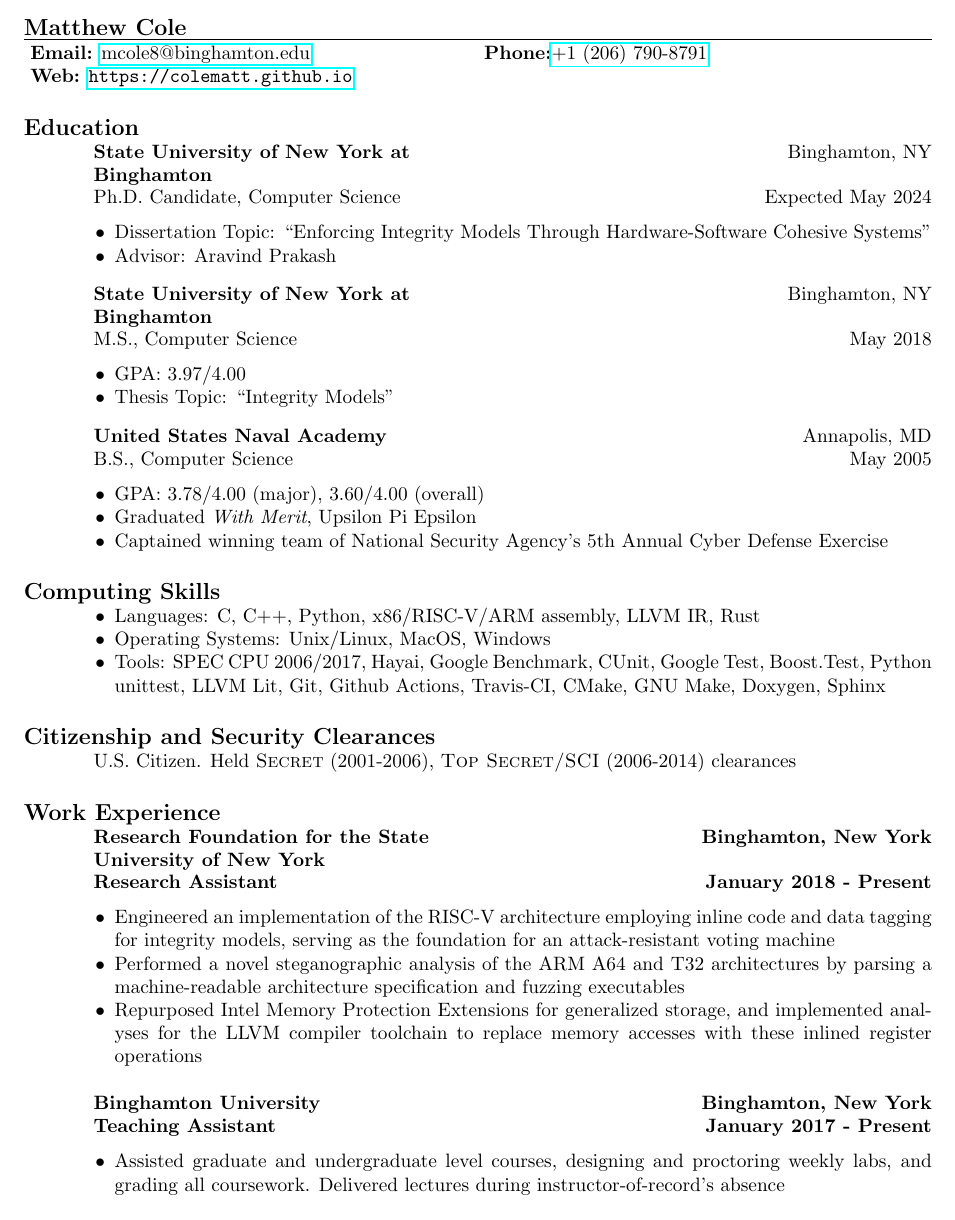
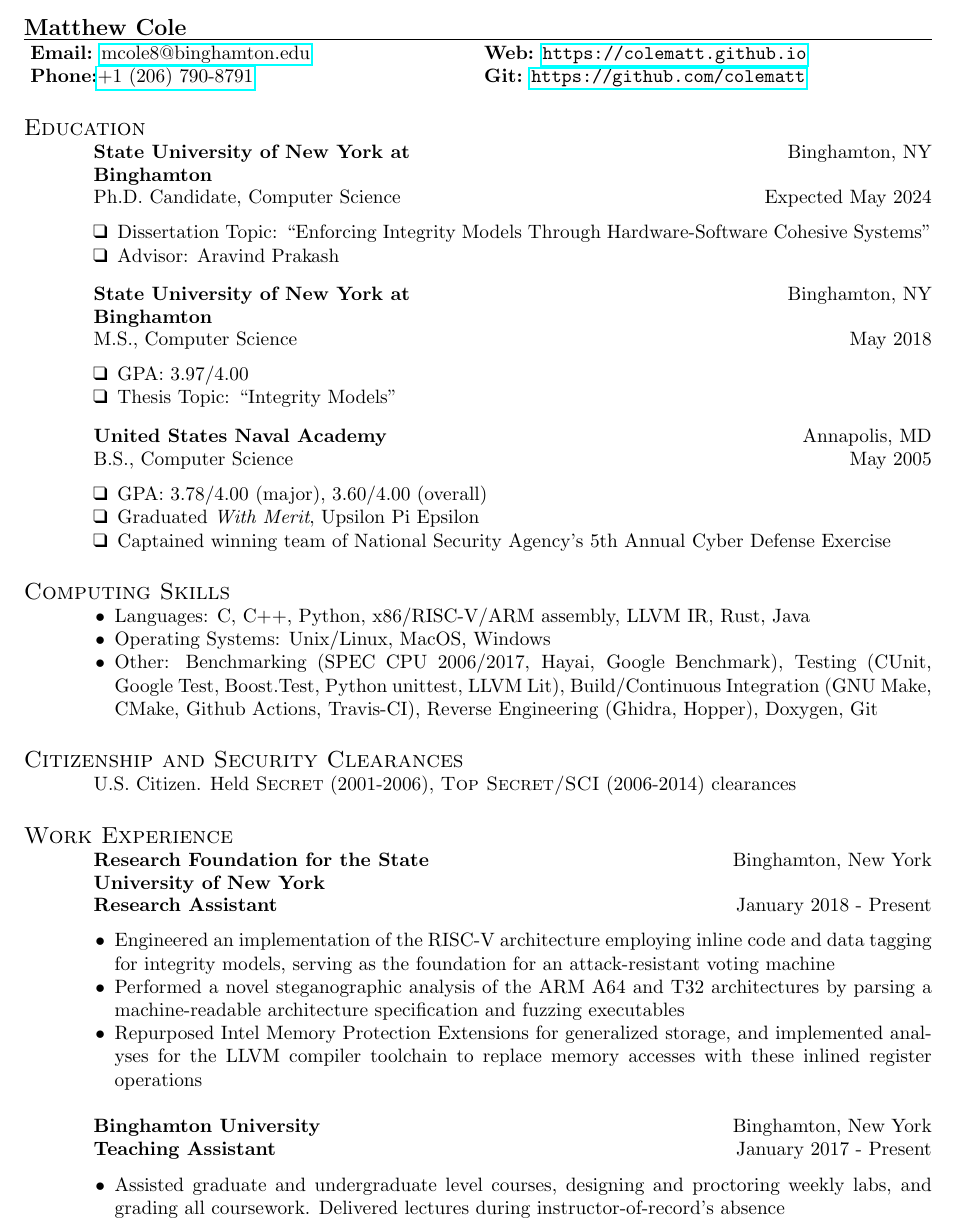
Before and after one commit to colematt/colematt.github.io, a LaTeX CV (assets/cv/resume.tex, which reads assets/cv/res.cls): part of page 1 of 2, cut so that both start at the same text. Compiled offline with pdfLaTeX.

Commit message:
Resume updates

```diff
--- a/assets/cv/res.cls
+++ b/assets/cv/res.cls
@@ -275,7 +275,7 @@
 % unless you really understand all of this but it is not
 % hard.  Either way, it can only be executed once
 %
-\def\sectionfont{\large\bf}
+\def\sectionfont{\large\sc}
 \newdimen\sectionwidth
 \newskip\sectionskip
 \newdimen\resumewidth
--- a/assets/cv/resume.tex
+++ b/assets/cv/resume.tex
@@ -19,11 +17,14 @@
 
 \name{Matthew Cole}
 \address{
-	\begin{ncolumn}{2} {\bf Email:} \href{mailto:mcole8@binghamton.edu}{mcole8@binghamton.edu} & {\bf Phone:}\href{tel:12067908791}{+1 (206) 790-8791}
+	\begin{ncolumn}{2} %
+	{\bf Email:} \href{mailto:mcole8@binghamton.edu}{mcole8@binghamton.edu} & {\bf Web:} \url{https://colematt.github.io}
 	\end{ncolumn}
 }
 \address{
-	{\bf Web:} \url{https://colematt.github.io}
+	\begin{ncolumn}{2} %
+		{\bf Phone:}\href{tel:12067908791}{+1 (206) 790-8791} & {\bf Git:} \url{https://github.com/colematt}
+	\end{ncolumn}
 }
 
 \begin{resume}
@@ -43,10 +44,10 @@
 \dates{Expected May 2024}
 \begin{position}
 \vspace*{-.2cm}
-\begin{list2}
+\begin{list1}
 	\item Dissertation Topic: ``Enforcing Integrity Models Through Hardware-Software Cohesive Systems''
 	\item Advisor: Aravind Prakash
-\end{list2}
+\end{list1}
 \end{position}
 
 \vspace*{-0.15cm}
@@ -57,10 +58,10 @@
 \dates{May 2018}
 \begin{position}
 \vspace*{-.2cm}
-\begin{list2}
+\begin{list1}
 	\item GPA: 3.97/4.00
 	\item Thesis Topic: ``Integrity Models''
-\end{list2}
+\end{list1}
 \end{position}
 
 \vspace*{-0.15cm}
@@ -71,19 +72,19 @@
 \dates{May 2005}
 \begin{position}
 \vspace*{-.2cm}
-\begin{list2}
+\begin{list1}
 	\item GPA: 3.78/4.00 (major), 3.60/4.00 (overall)
 	\item Graduated {\it With Merit}, Upsilon Pi Epsilon
 	\item Captained winning team of National Security Agency's 5th Annual Cyber Defense Exercise
 	% \item Varsity letter in Offshore Sailing
-\end{list2}
+\end{list1}
 \end{position}
 
 \section{Computing Skills}
 \begin{list2}
-\item Languages: C, C++, Python, x86/RISC-V/ARM assembly, LLVM IR, Rust
+\item Languages: C, C++, Python, x86/RISC-V/ARM assembly, LLVM IR, Rust, Java
 \item Operating Systems: Unix/Linux, MacOS, Windows
-\item Tools: SPEC CPU 2006/2017, Hayai, Google Benchmark, CUnit, Google Test, Boost.Test, Python unittest, LLVM Lit, Git, Github Actions, Travis-CI, CMake, GNU Make, Doxygen, Sphinx
+\item Other: Benchmarking (SPEC CPU 2006/2017, Hayai, Google Benchmark), Testing (CUnit, Google Test, Boost.Test, Python unittest, LLVM Lit), Build/Continuous Integration (GNU Make, CMake, Github Actions, Travis-CI), Reverse Engineering (Ghidra, Hopper), Doxygen, Git
 \end{list2}
 
 \section{Citizenship and Security Clearances}
@@ -91,10 +92,10 @@ U.S. Citizen. Held {\sc Secret} (2001-2006), {\sc Top Secret/SCI} (2006-2014) cl
 
 \section{Work Experience}
 
-\employer{{\bf Research Foundation for the State University of New York}}
-\title{{\bf Research Assistant}}
-\dates{{\bf January 2018 \-- Present}}
-\location{{\bf Binghamton, New York}}
+\employer{\bf Research Foundation for the State University of New York}
+\title{\bf Research Assistant}
+\dates{January 2018 \-- Present}
+\location{Binghamton, New York}
 \begin{position}
 \vspace*{-.2cm}
 \begin{list2}
```
Also changed, not shown: assets/cv/resume.pdf, assets/cv/resume.tex (34 more changed lines).
